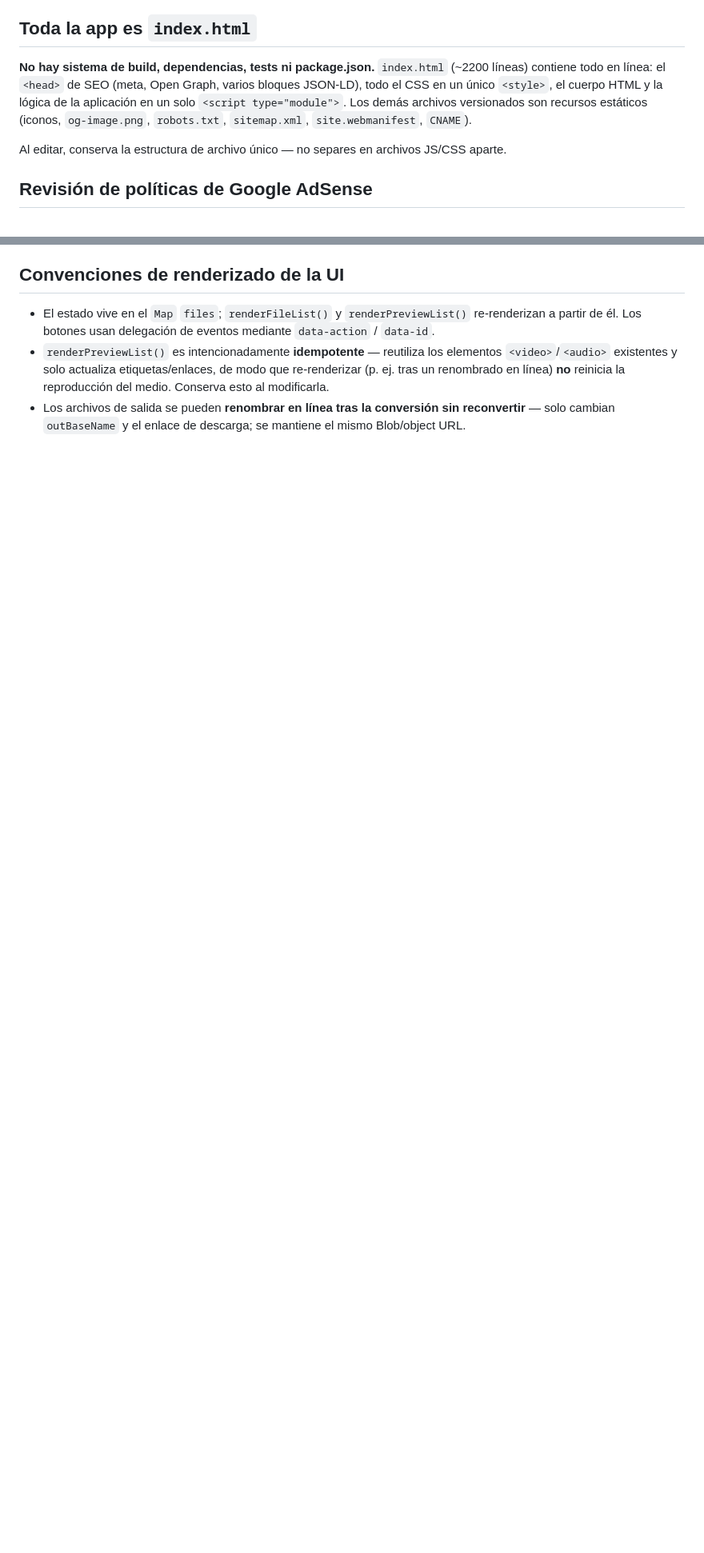
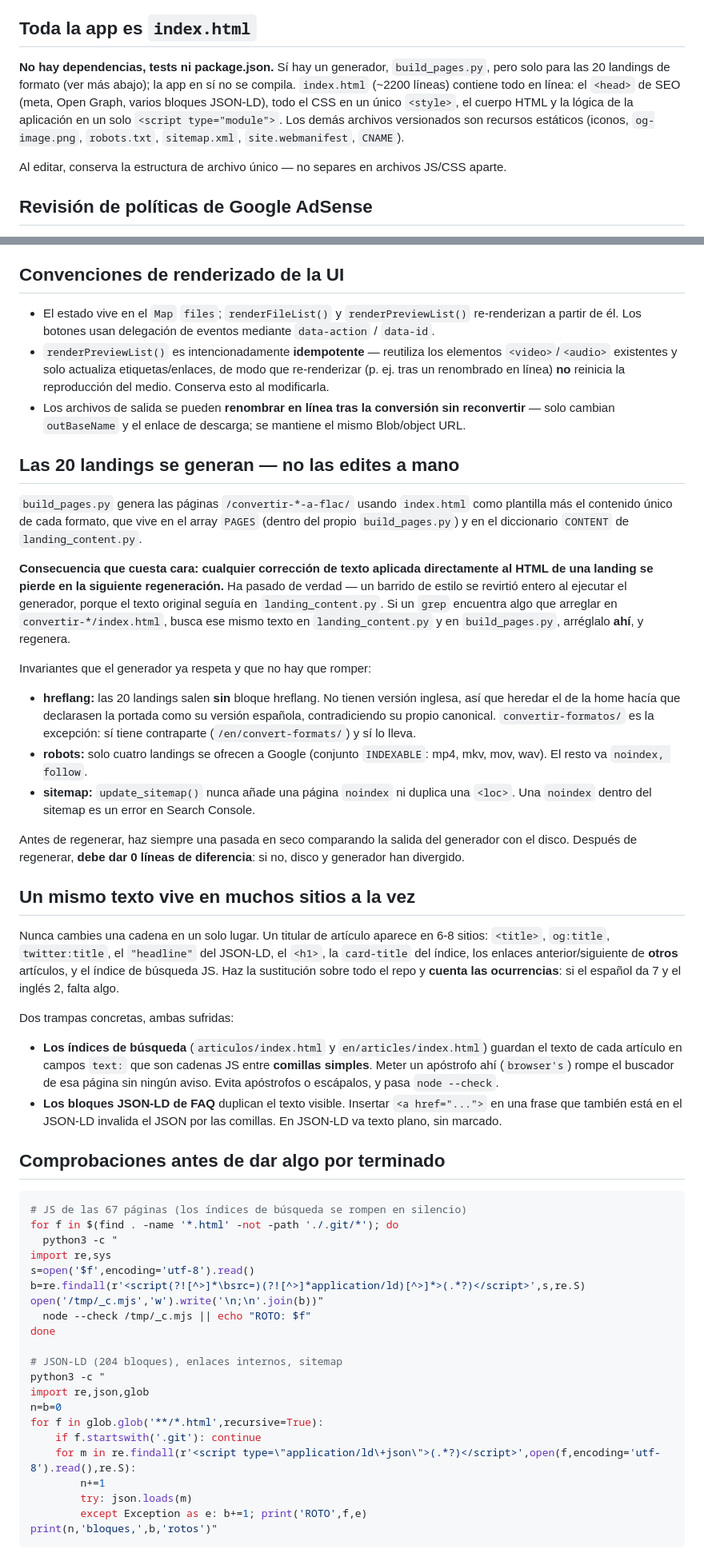
Before and after one commit to Gitrous/VidToFlacClaude, a Markdown page: CLAUDE.md, 2 parts joined by grey strips. Shown at 80% size. Drawn GitHub-style; blank space fills up the shorter version.

Commit message:
CLAUDE.md decía que no había build, y sí lo hay
El documento afirmaba "No hay sistema de build, dependencias, tests ni
package.json" y no mencionaba build_pages.py en ninguna línea, pese a que ese
script genera las 20 landings de formato. Esa omisión salió cara: ejecutar el
generador sin saberlo machacó ediciones hechas a mano sobre el HTML, y una
corrección de estilo se revirtió entera porque el texto original seguía en
landing_content.py.

Se añaden seis secciones con lo que costó averiguar en las últimas sesiones:

- Las landings se generan; el texto se corrige en landing_content.py o
  build_pages.py, nunca en el HTML. Con los invariantes de hreflang, robots y
  sitemap que el generador ya respeta.
- Un mismo titular vive en 6-8 sitios (title, og, twitter, headline del JSON-LD,
  h1, tarjeta del índice, enlaces anterior/siguiente y el índice de búsqueda).
  Contar ocurrencias ES vs EN delata lo que falta.
- Las dos trampas que rompieron algo de verdad: un apóstrofo dentro de los
  índices de búsqueda JS deja el buscador roto sin avisar, y meter un <a href>
  en una frase que también está en el JSON-LD invalida el bloque.
- El script de validación con sus valores de referencia: 67 páginas, 48
  indexables, 204 bloques JSON-LD, 48 URLs en el sitemap, generador a 0 líneas.
- Las promesas que el producto no sostiene: cronómetros, absolutos, "se copia
  bit a bit" sin condición, y el límite de tamaño.
- Los comandos FFmpeg se ejecutan contra archivos de prueba en vez de razonarse.
  Así apareció que -vsync cfr con -c:v copy no convierte nada a CFR.

El bloque de comandos documentado se ejecutó tal como queda escrito: 204
bloques, 0 rotos.

Co-Authored-By: Claude Opus 5 <noreply@anthropic.com>
Claude-Session: https://claude.ai/code/session_01Gdkc5Rz1Tq7KE2WggG8yEz

````diff
--- a/CLAUDE.md
+++ b/CLAUDE.md
@@ -12,7 +12,7 @@ VidToFLAC es una aplicación web de **una sola página y 100% del lado del clien
 
 ## Toda la app es `index.html`
 
-**No hay sistema de build, dependencias, tests ni package.json.** `index.html` (~2200 líneas) contiene todo en línea: el `<head>` de SEO (meta, Open Graph, varios bloques JSON-LD), todo el CSS en un único `<style>`, el cuerpo HTML y la lógica de la aplicación en un solo `<script type="module">`. Los demás archivos versionados son recursos estáticos (iconos, `og-image.png`, `robots.txt`, `sitemap.xml`, `site.webmanifest`, `CNAME`).
+**No hay dependencias, tests ni package.json.** Sí hay un generador, `build_pages.py`, pero solo para las 20 landings de formato (ver más abajo); la app en sí no se compila. `index.html` (~2200 líneas) contiene todo en línea: el `<head>` de SEO (meta, Open Graph, varios bloques JSON-LD), todo el CSS en un único `<style>`, el cuerpo HTML y la lógica de la aplicación en un solo `<script type="module">`. Los demás archivos versionados son recursos estáticos (iconos, `og-image.png`, `robots.txt`, `sitemap.xml`, `site.webmanifest`, `CNAME`).
 
 Al editar, conserva la estructura de archivo único — no separes en archivos JS/CSS aparte.
 
@@ -99,3 +99,77 @@ Los archivos se añaden a un `Map<id, entry>` y quedan `pending` — **nada se p
 - `renderPreviewList()` es intencionadamente **idempotente** — reutiliza los elementos `<video>`/`<audio>` existentes y solo actualiza etiquetas/enlaces, de modo que re-renderizar (p. ej. tras un renombrado en línea) **no** reinicia la reproducción del medio. Conserva esto al modificarla.
 - Los archivos de salida se pueden **renombrar en línea tras la conversión sin reconvertir** — solo cambian `outBaseName` y el enlace de descarga; se mantiene el mismo Blob/object URL.
 
+## Las 20 landings se generan — no las edites a mano
+
+`build_pages.py` genera las páginas `/convertir-*-a-flac/` usando `index.html`
+como plantilla más el contenido único de cada formato, que vive en el array
+`PAGES` (dentro del propio `build_pages.py`) y en el diccionario `CONTENT` de
+`landing_content.py`.
+
+**Consecuencia que cuesta cara: cualquier corrección de texto aplicada
+directamente al HTML de una landing se pierde en la siguiente regeneración.**
+Ha pasado de verdad — un barrido de estilo se revirtió entero al ejecutar el
+generador, porque el texto original seguía en `landing_content.py`. Si un
+`grep` encuentra algo que arreglar en `convertir-*/index.html`, busca ese mismo
+texto en `landing_content.py` y en `build_pages.py`, arréglalo **ahí**, y
+regenera.
+
+Invariantes que el generador ya respeta y que no hay que romper:
+
+- **hreflang:** las 20 landings salen **sin** bloque hreflang. No tienen versión
+  inglesa, así que heredar el de la home hacía que declarasen la portada como su
+  versión española, contradiciendo su propio canonical. `convertir-formatos/`
+  es la excepción: sí tiene contraparte (`/en/convert-formats/`) y sí lo lleva.
+- **robots:** solo cuatro landings se ofrecen a Google (conjunto `INDEXABLE`:
+  mp4, mkv, mov, wav). El resto va `noindex, follow`.
+- **sitemap:** `update_sitemap()` nunca añade una página `noindex` ni duplica
+  una `<loc>`. Una `noindex` dentro del sitemap es un error en Search Console.
+
+Antes de regenerar, haz siempre una pasada en seco comparando la salida del
+generador con el disco. Después de regenerar, **debe dar 0 líneas de
+diferencia**: si no, disco y generador han divergido.
+
+## Un mismo texto vive en muchos sitios a la vez
+
+Nunca cambies una cadena en un solo lugar. Un titular de artículo aparece en
+6-8 sitios: `<title>`, `og:title`, `twitter:title`, el `"headline"` del JSON-LD,
+el `<h1>`, la `card-title` del índice, los enlaces anterior/siguiente de **otros**
+artículos, y el índice de búsqueda JS. Haz la sustitución sobre todo el repo y
+**cuenta las ocurrencias**: si el español da 7 y el inglés 2, falta algo.
+
+Dos trampas concretas, ambas sufridas:
+
+- **Los índices de búsqueda** (`articulos/index.html` y `en/articles/index.html`)
+  guardan el texto de cada artículo en campos `text:` que son cadenas JS entre
+  **comillas simples**. Meter un apóstrofo ahí (`browser's`) rompe el buscador de
+  esa página sin ningún aviso. Evita apóstrofos o escápalos, y pasa `node --check`.
+- **Los bloques JSON-LD de FAQ** duplican el texto visible. Insertar
+  `<a href="...">` en una frase que también está en el JSON-LD invalida el JSON
+  por las comillas. En JSON-LD va texto plano, sin marcado.
+
+## Comprobaciones antes de dar algo por terminado
+
+```bash
+# JS de las 67 páginas (los índices de búsqueda se rompen en silencio)
+for f in $(find . -name '*.html' -not -path './.git/*'); do
+  python3 -c "
+import re,sys
+s=open('$f',encoding='utf-8').read()
+b=re.findall(r'<script(?![^>]*\bsrc=)(?![^>]*application/ld)[^>]*>(.*?)</script>',s,re.S)
+open('/tmp/_c.mjs','w').write('\n;\n'.join(b))"
+  node --check /tmp/_c.mjs || echo "ROTO: $f"
+done
+
+# JSON-LD (204 bloques), enlaces internos, sitemap
+python3 -c "
+import re,json,glob
+n=b=0
+for f in glob.glob('**/*.html',recursive=True):
+    if f.startswith('.git'): continue
+    for m in re.findall(r'<script type=\"application/ld\+json\">(.*?)</script>',open(f,encoding='utf-8').read(),re.S):
+        n+=1
+        try: json.loads(m)
+        except Exception as e: b+=1; print('ROTO',f,e)
+print(n,'bloques,',b,'rotos')"
+```
+
````
Also changed, not shown: other parts of CLAUDE.md (+36 -0 lines).
